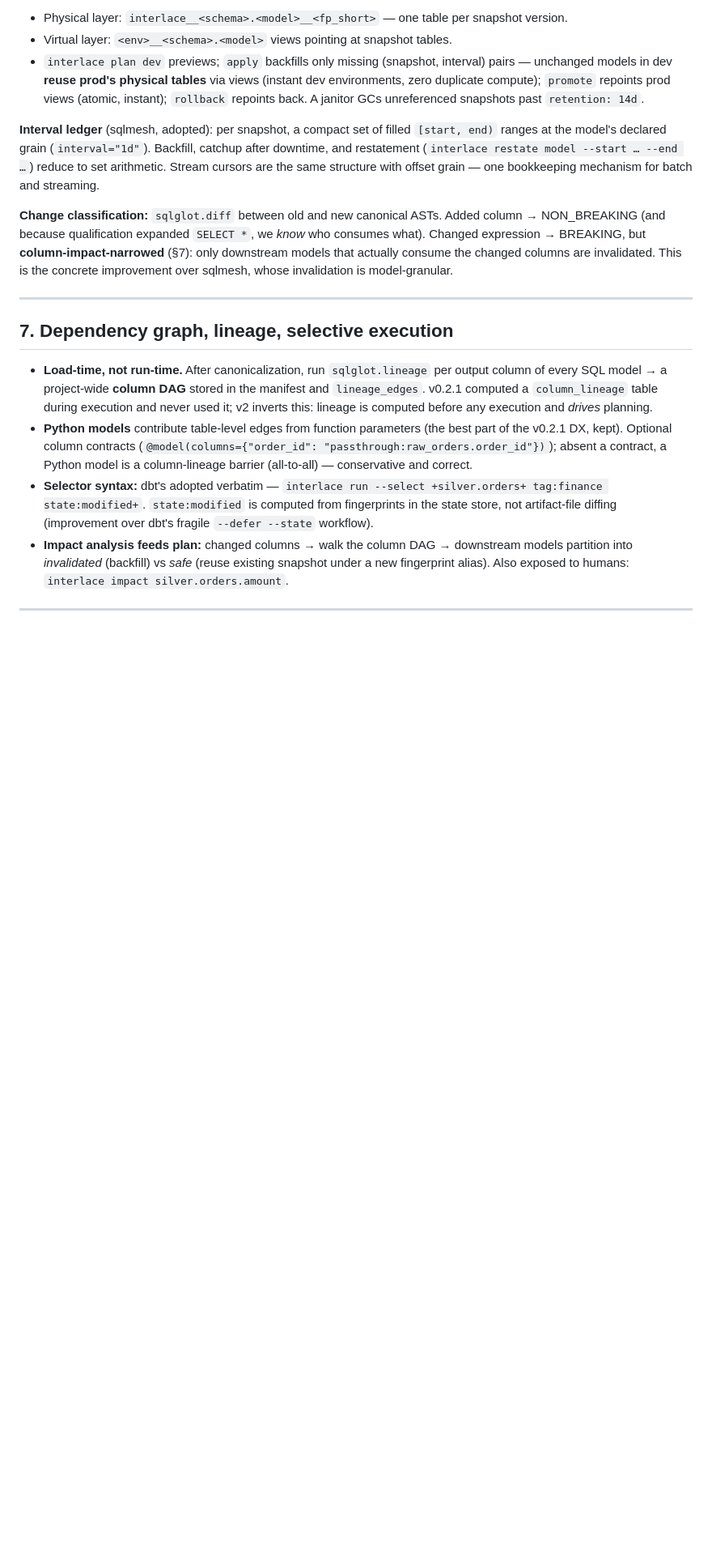
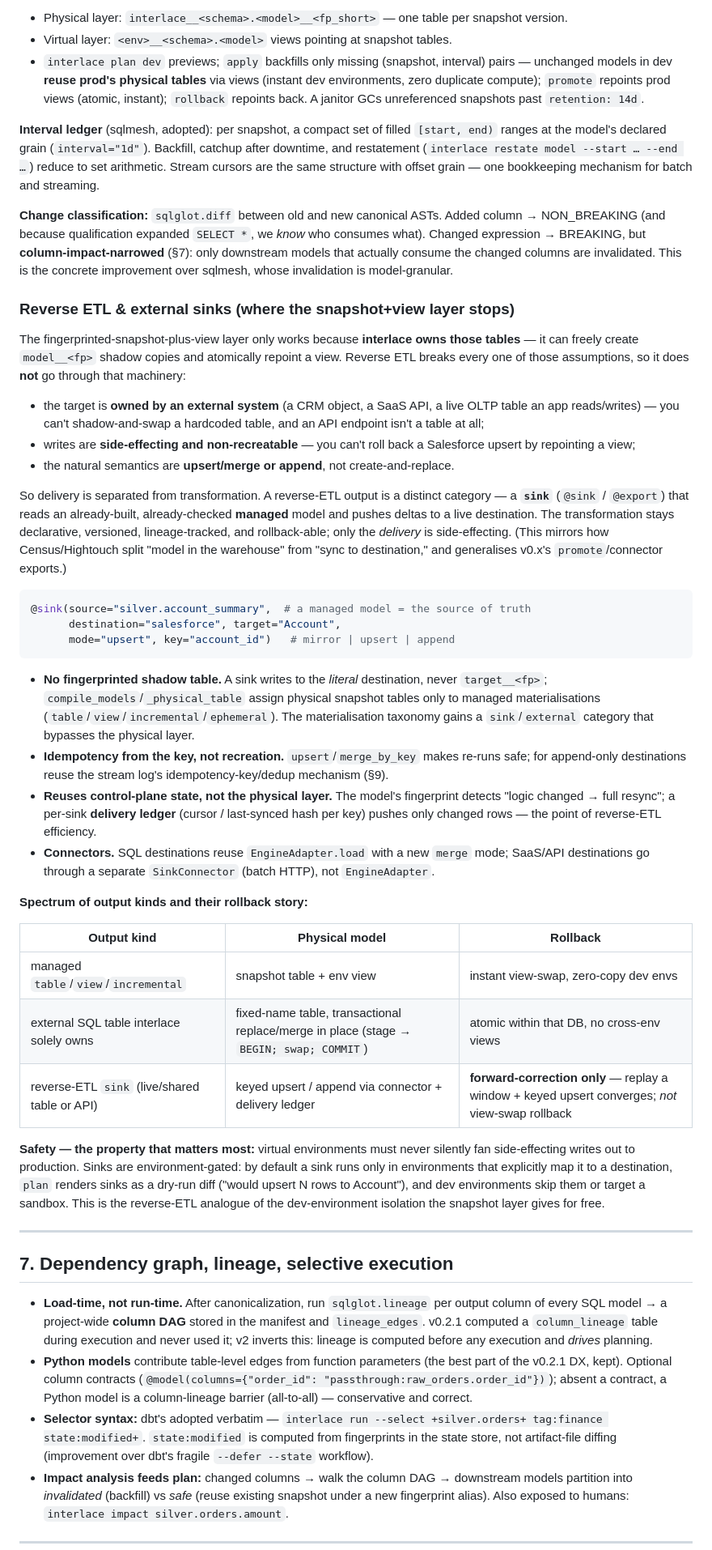
Before and after one commit to interlace-sh/interlace, a Markdown page: docs/architecture/v2-design.md, the part around the change. Shown at 81% size. Drawn GitHub-style; blank space fills up the shorter version.

Commit message:
docs(architecture): add reverse ETL & external sinks to the state model
Document where the snapshot+view layer stops: it only works for
interlace-owned tables. Reverse ETL is a separate output category (@sink)
that reads a managed model and pushes deltas to a live destination via
upsert/append + a delivery ledger, bypassing fingerprinted shadow tables.
Covers the output-kind spectrum, forward-correction-only rollback, the
sink/external materialisation category, SinkConnector vs EngineAdapter,
and the dev-environment safety gate against fanning writes to production.

Co-Authored-By: Claude Fable 5 <noreply@anthropic.com>

````diff
--- a/docs/architecture/v2-design.md
+++ b/docs/architecture/v2-design.md
@@ -299,6 +299,58 @@ NON_BREAKING (and because qualification expanded `SELECT *`, we *know* who consu
 Changed expression → BREAKING, but **column-impact-narrowed** (§7): only downstream models that
 actually consume the changed columns are invalidated. This is the concrete improvement over
 sqlmesh, whose invalidation is model-granular.
+
+### Reverse ETL & external sinks (where the snapshot+view layer stops)
+
+The fingerprinted-snapshot-plus-view layer only works because **interlace owns those tables** —
+it can freely create `model__<fp>` shadow copies and atomically repoint a view. Reverse ETL
+breaks every one of those assumptions, so it does **not** go through that machinery:
+
+- the target is **owned by an external system** (a CRM object, a SaaS API, a live OLTP table an
+  app reads/writes) — you can't shadow-and-swap a hardcoded table, and an API endpoint isn't a
+  table at all;
+- writes are **side-effecting and non-recreatable** — you can't roll back a Salesforce upsert by
+  repointing a view;
+- the natural semantics are **upsert/merge or append**, not create-and-replace.
+
+So delivery is separated from transformation. A reverse-ETL output is a distinct category — a
+**`sink`** (`@sink` / `@export`) that reads an already-built, already-checked **managed** model
+and pushes deltas to a live destination. The transformation stays declarative, versioned,
+lineage-tracked, and rollback-able; only the *delivery* is side-effecting. (This mirrors how
+Census/Hightouch split "model in the warehouse" from "sync to destination," and generalises
+v0.x's `promote`/connector exports.)
+
+```python
+@sink(source="silver.account_summary",  # a managed model = the source of truth
+      destination="salesforce", target="Account",
+      mode="upsert", key="account_id")   # mirror | upsert | append
+```
+
+- **No fingerprinted shadow table.** A sink writes to the *literal* destination, never
+  `target__<fp>`; `compile_models`/`_physical_table` assign physical snapshot tables only to
+  managed materialisations (`table`/`view`/`incremental`/`ephemeral`). The materialisation
+  taxonomy gains a `sink`/`external` category that bypasses the physical layer.
+- **Idempotency from the key, not recreation.** `upsert`/`merge_by_key` makes re-runs safe; for
+  append-only destinations reuse the stream log's idempotency-key/dedup mechanism (§9).
+- **Reuses control-plane state, not the physical layer.** The model's fingerprint detects "logic
+  changed → full resync"; a per-sink **delivery ledger** (cursor / last-synced hash per key)
+  pushes only changed rows — the point of reverse-ETL efficiency.
+- **Connectors.** SQL destinations reuse `EngineAdapter.load` with a new `merge` mode; SaaS/API
+  destinations go through a separate `SinkConnector` (batch HTTP), not `EngineAdapter`.
+
+**Spectrum of output kinds and their rollback story:**
+
+| Output kind | Physical model | Rollback |
+|---|---|---|
+| managed `table`/`view`/`incremental` | snapshot table + env view | instant view-swap, zero-copy dev envs |
+| external SQL table interlace solely owns | fixed-name table, transactional replace/merge in place (stage → `BEGIN; swap; COMMIT`) | atomic within that DB, no cross-env views |
+| reverse-ETL `sink` (live/shared table or API) | keyed upsert / append via connector + delivery ledger | **forward-correction only** — replay a window + keyed upsert converges; *not* view-swap rollback |
+
+**Safety — the property that matters most:** virtual environments must never silently fan
+side-effecting writes out to production. Sinks are environment-gated: by default a sink runs only
+in environments that explicitly map it to a destination, `plan` renders sinks as a dry-run diff
+("would upsert N rows to Account"), and dev environments skip them or target a sandbox. This is
+the reverse-ETL analogue of the dev-environment isolation the snapshot layer gives for free.
 
 ---
 
````
